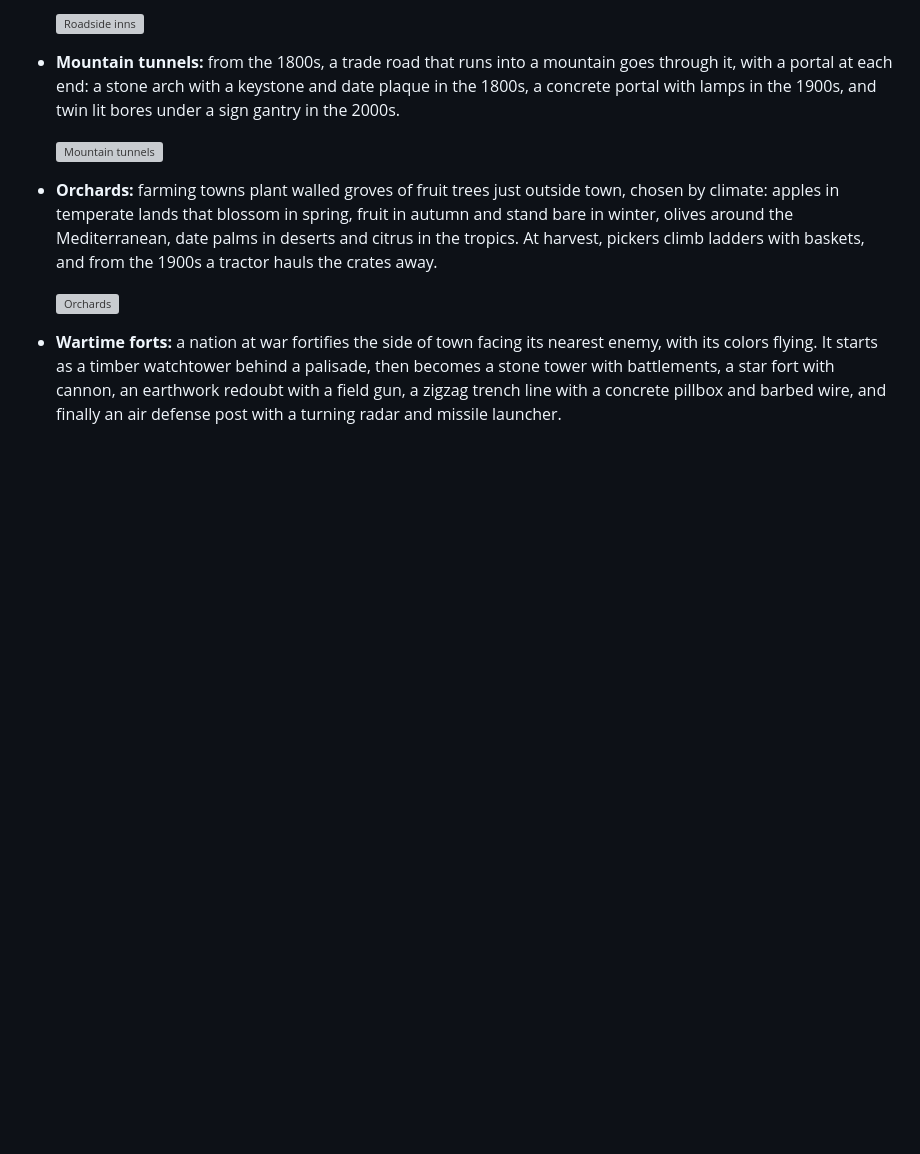
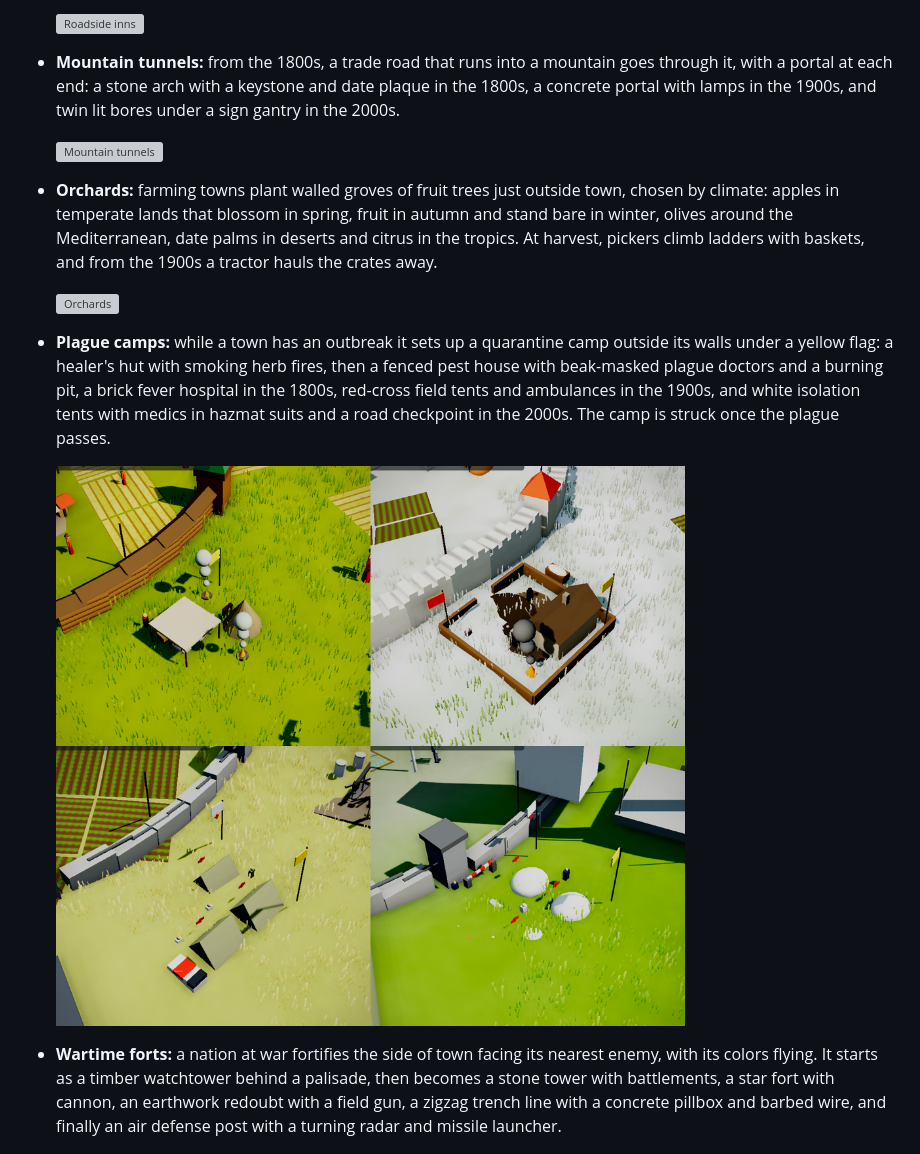
Before and after one commit to salmonA001/firstlight, a Markdown page: README.md, the part around the change. Drawn GitHub-style; pictures changed too: docs/plague.png (added); blank space fills up the shorter version; grey boxes are pictures that could not be loaded.

Commit message:
Add quarantine camps outside towns during plague outbreaks
Co-Authored-By: Claude Opus 5.5 <noreply@anthropic.com>
Claude-Session: https://claude.ai/code/session_01BnKnKpAQNz5sJcymEDvrxt

```diff
--- a/README.md
+++ b/README.md
@@ -198,6 +198,10 @@ There are **53 technologies** across seven eras. They run from Stone Tools, Fire
 
   ![Orchards](docs/orchards.png)
 
+- **Plague camps:** while a town has an outbreak it sets up a quarantine camp outside its walls under a yellow flag: a healer's hut with smoking herb fires, then a fenced pest house with beak-masked plague doctors and a burning pit, a brick fever hospital in the 1800s, red-cross field tents and ambulances in the 1900s, and white isolation tents with medics in hazmat suits and a road checkpoint in the 2000s. The camp is struck once the plague passes.
+
+  ![Plague camps](docs/plague.png)
+
 - **Wartime forts:** a nation at war fortifies the side of town facing its nearest enemy, with its colors flying. It starts as a timber watchtower behind a palisade, then becomes a stone tower with battlements, a star fort with cannon, an earthwork redoubt with a field gun, a zigzag trench line with a concrete pillbox and barbed wire, and finally an air defense post with a turning radar and missile launcher.
 
   ![A stone watchtower flying its nation's flag outside a town at war](docs/fort.png)
```
Also changed, not shown: 1 other file.
